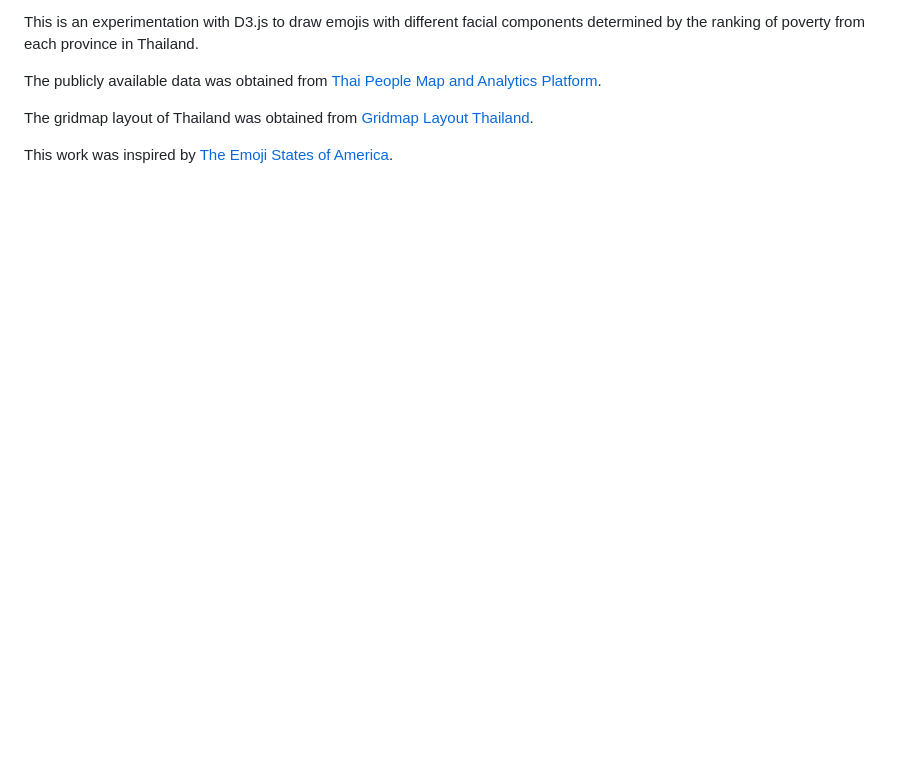
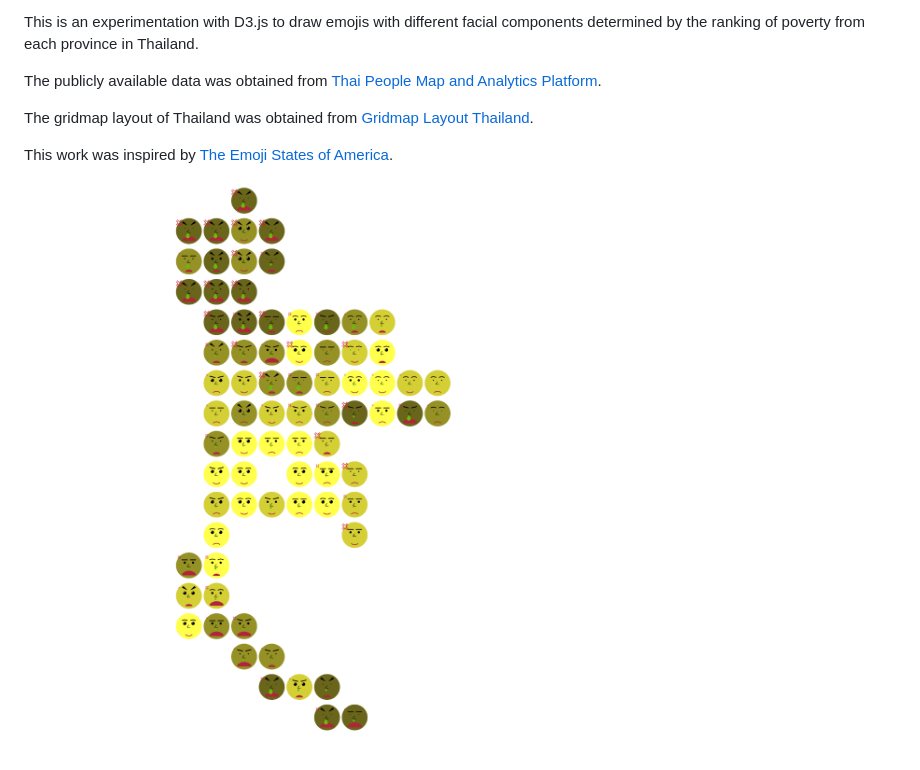
Before and after one commit to na399/faces-of-poverty, a Markdown page: README.md, the part around the change printed below. Drawn GitHub-style; pictures changed too: preview.png (added); blank space fills up the shorter version.

```diff
--- a/README.md
+++ b/README.md
@@ -12,3 +14,5 @@ The publicly available data was obtained from [Thai People Map and Analytics Pla
 The gridmap layout of Thailand was obtained from [Gridmap Layout Thailand](https://github.com/kristw/gridmap-layout-thailand).
 
 This work was inspired by [The Emoji States of America](https://www.axios.com/the-emoji-states-of-america-1513302318-0ca61705-de75-4c8f-8521-5cbab12a45f2.html).
+
+![Preview of Faces of Poverty](preview.png)
```
Also changed, not shown: other parts of README.md (+2 -0 lines), 3 other files.
